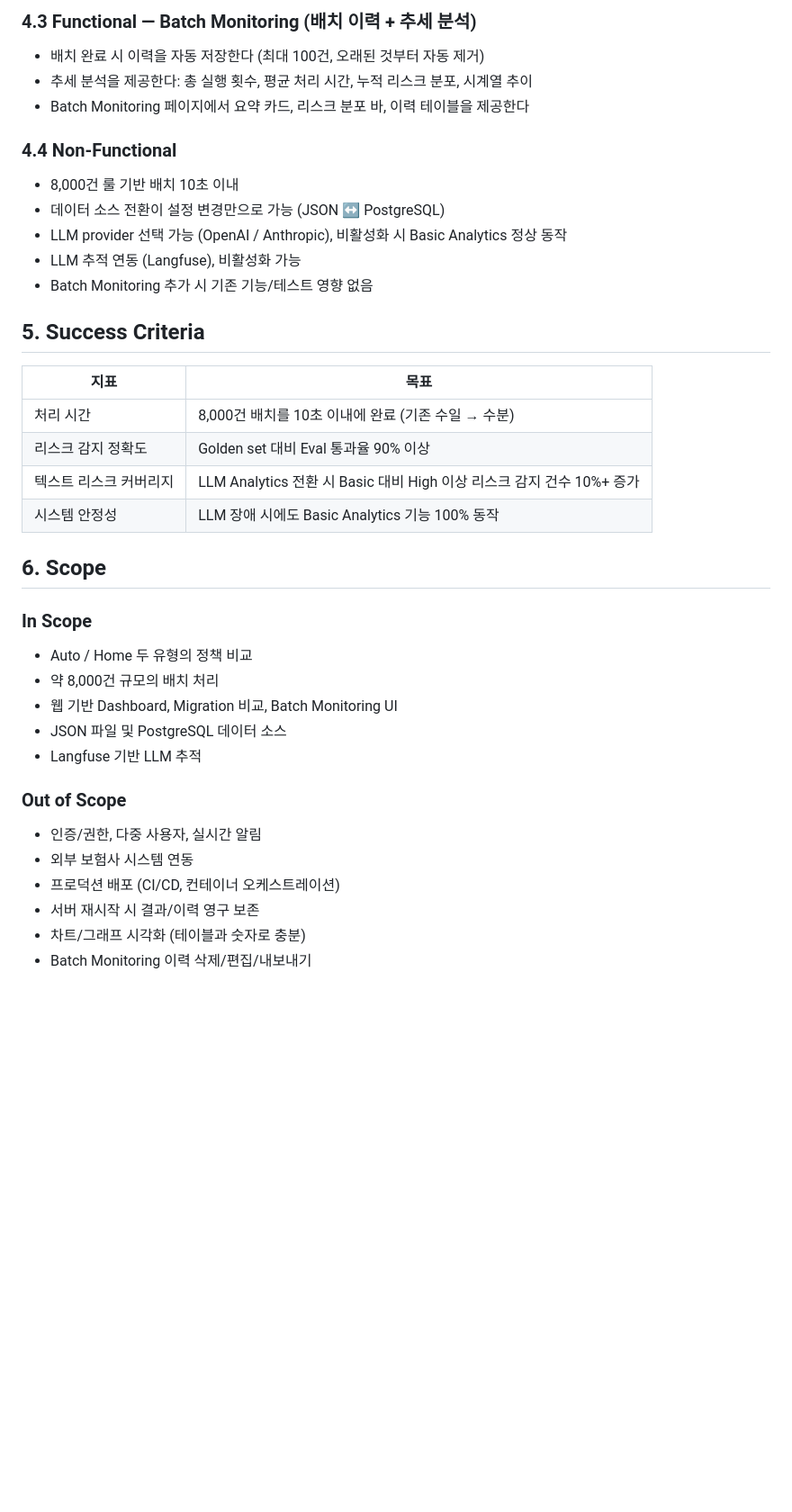
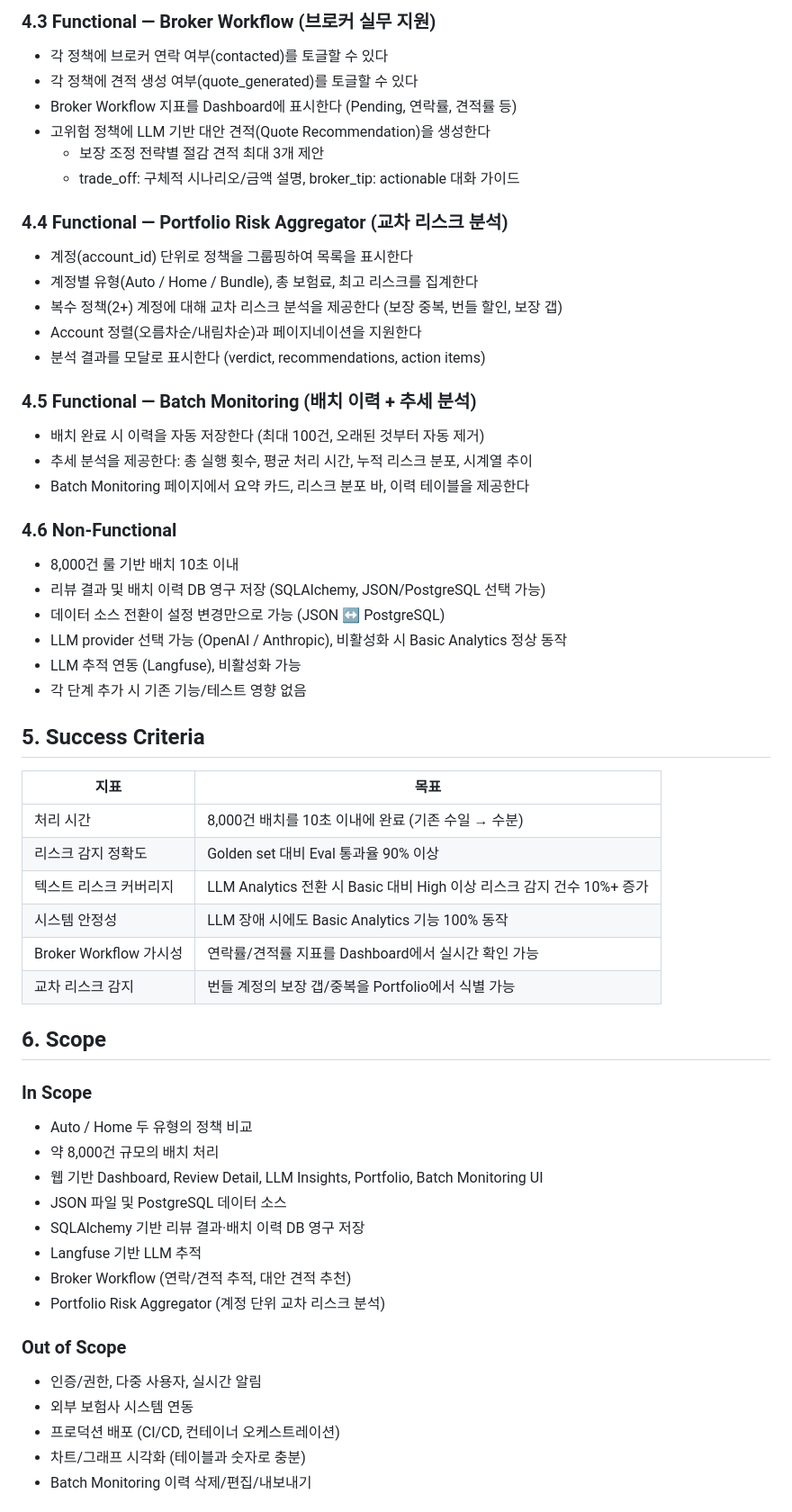
Before and after one commit to ella-yschoi/renewal-review, a Markdown page: docs/requirements.md, the part around one of its changes. Shown at 90% size. Rendered like a GitHub page; blank space fills up the shorter version.

```diff
--- a/docs/requirements.md
+++ b/docs/requirements.md
@@ -58,17 +75,35 @@ Prior/Renewal 정책 쌍을 자동 비교하여 변경 사항을 감지하고
 
-### 4.3 Functional — Batch Monitoring (배치 이력 + 추세 분석)
+### 4.3 Functional — Broker Workflow (브로커 실무 지원)
+
+- 각 정책에 브로커 연락 여부(contacted)를 토글할 수 있다
+- 각 정책에 견적 생성 여부(quote_generated)를 토글할 수 있다
+- Broker Workflow 지표를 Dashboard에 표시한다 (Pending, 연락률, 견적률 등)
+- 고위험 정책에 LLM 기반 대안 견적(Quote Recommendation)을 생성한다
+  - 보장 조정 전략별 절감 견적 최대 3개 제안
+  - trade_off: 구체적 시나리오/금액 설명, broker_tip: actionable 대화 가이드
+
+### 4.4 Functional — Portfolio Risk Aggregator (교차 리스크 분석)
+
+- 계정(account_id) 단위로 정책을 그룹핑하여 목록을 표시한다
+- 계정별 유형(Auto / Home / Bundle), 총 보험료, 최고 리스크를 집계한다
+- 복수 정책(2+) 계정에 대해 교차 리스크 분석을 제공한다 (보장 중복, 번들 할인, 보장 갭)
+- Account 정렬(오름차순/내림차순)과 페이지네이션을 지원한다
+- 분석 결과를 모달로 표시한다 (verdict, recommendations, action items)
+
+### 4.5 Functional — Batch Monitoring (배치 이력 + 추세 분석)
 
 - 배치 완료 시 이력을 자동 저장한다 (최대 100건, 오래된 것부터 자동 제거)
 - 추세 분석을 제공한다: 총 실행 횟수, 평균 처리 시간, 누적 리스크 분포, 시계열 추이
 - Batch Monitoring 페이지에서 요약 카드, 리스크 분포 바, 이력 테이블을 제공한다
 
-### 4.4 Non-Functional
+### 4.6 Non-Functional
 
 - 8,000건 룰 기반 배치 10초 이내
+- 리뷰 결과 및 배치 이력 DB 영구 저장 (SQLAlchemy, JSON/PostgreSQL 선택 가능)
 - 데이터 소스 전환이 설정 변경만으로 가능 (JSON ↔ PostgreSQL)
 - LLM provider 선택 가능 (OpenAI / Anthropic), 비활성화 시 Basic Analytics 정상 동작
 - LLM 추적 연동 (Langfuse), 비활성화 가능
-- Batch Monitoring 추가 시 기존 기능/테스트 영향 없음
+- 각 단계 추가 시 기존 기능/테스트 영향 없음
 
 ## 5. Success Criteria
 
@@ -78,6 +113,8 @@ Prior/Renewal 정책 쌍을 자동 비교하여 변경 사항을 감지하고
 | 리스크 감지 정확도 | Golden set 대비 Eval 통과율 90% 이상 |
 | 텍스트 리스크 커버리지 | LLM Analytics 전환 시 Basic 대비 High 이상 리스크 감지 건수 10%+ 증가 |
 | 시스템 안정성 | LLM 장애 시에도 Basic Analytics 기능 100% 동작 |
+| Broker Workflow 가시성 | 연락률/견적률 지표를 Dashboard에서 실시간 확인 가능 |
+| 교차 리스크 감지 | 번들 계정의 보장 갭/중복을 Portfolio에서 식별 가능 |
 
 ## 6. Scope
 
@@ -85,16 +122,18 @@ Prior/Renewal 정책 쌍을 자동 비교하여 변경 사항을 감지하고
 
 - Auto / Home 두 유형의 정책 비교
 - 약 8,000건 규모의 배치 처리
-- 웹 기반 Dashboard, Migration 비교, Batch Monitoring UI
+- 웹 기반 Dashboard, Review Detail, LLM Insights, Portfolio, Batch Monitoring UI
 - JSON 파일 및 PostgreSQL 데이터 소스
+- SQLAlchemy 기반 리뷰 결과·배치 이력 DB 영구 저장
 - Langfuse 기반 LLM 추적
+- Broker Workflow (연락/견적 추적, 대안 견적 추천)
+- Portfolio Risk Aggregator (계정 단위 교차 리스크 분석)
 
 ### Out of Scope
 
 - 인증/권한, 다중 사용자, 실시간 알림
 - 외부 보험사 시스템 연동
 - 프로덕션 배포 (CI/CD, 컨테이너 오케스트레이션)
-- 서버 재시작 시 결과/이력 영구 보존
 - 차트/그래프 시각화 (테이블과 숫자로 충분)
 - Batch Monitoring 이력 삭제/편집/내보내기
 
```
Also changed, not shown: other parts of docs/requirements.md (+23 -4 lines).
